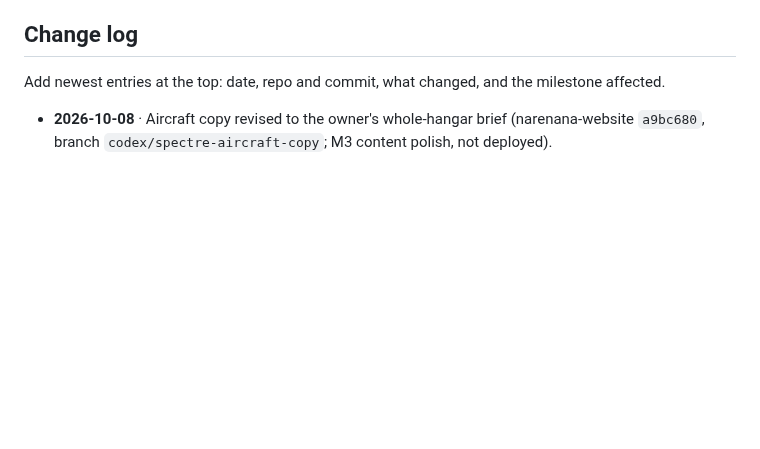
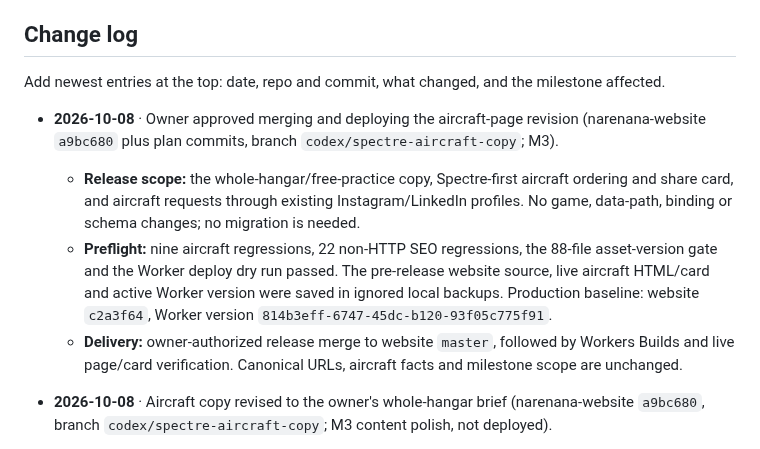
Before and after one commit to narenana/narenana-website, a Markdown page: docs/site-consolidation-plan.md, the part around the change. GitHub-like rendering; blank space fills up the shorter version.

Commit message:
docs: record approved aircraft-page release [skip ci]

```diff
--- a/docs/site-consolidation-plan.md
+++ b/docs/site-consolidation-plan.md
@@ -432,6 +432,11 @@ Log the cutover dates in GA4 and on `/stats`, so the comparison is honest.
 
 Add newest entries at the top: date, repo and commit, what changed, and the milestone affected.
 
+- **2026-10-08** · Owner approved merging and deploying the aircraft-page revision (narenana-website `a9bc680` plus plan commits, branch `codex/spectre-aircraft-copy`; M3).
+  - **Release scope:** the whole-hangar/free-practice copy, Spectre-first aircraft ordering and share card, and aircraft requests through existing Instagram/LinkedIn profiles. No game, data-path, binding or schema changes; no migration is needed.
+  - **Preflight:** nine aircraft regressions, 22 non-HTTP SEO regressions, the 88-file asset-version gate and the Worker deploy dry run passed. The pre-release website source, live aircraft HTML/card and active Worker version were saved in ignored local backups. Production baseline: website `c2a3f64`, Worker version `814b3eff-6747-45dc-b120-93f05c775f91`.
+  - **Delivery:** owner-authorized release merge to website `master`, followed by Workers Builds and live page/card verification. Canonical URLs, aircraft facts and milestone scope are unchanged.
+
 - **2026-10-08** · Aircraft copy revised to the owner's whole-hangar brief (narenana-website `a9bc680`, branch `codex/spectre-aircraft-copy`; M3 content polish, not deployed).
   - **Positioning:** “Fly more aircraft. Build your skills for free.” The page now introduces lifelike aircraft from a trainer to WUDFLY's 3D-printed wing, explains the enjoyment and practice value of their different handling, and connects simulator practice to confidence at the RC field. It does not promise complete training or manufacturer-validated handling.
   - **Details:** each aircraft describes what to explore and practise. A new practice section and field-readiness FAQ support that message. Spectre remains first; measured specs, model/photo credits and record slots are unchanged.
```
